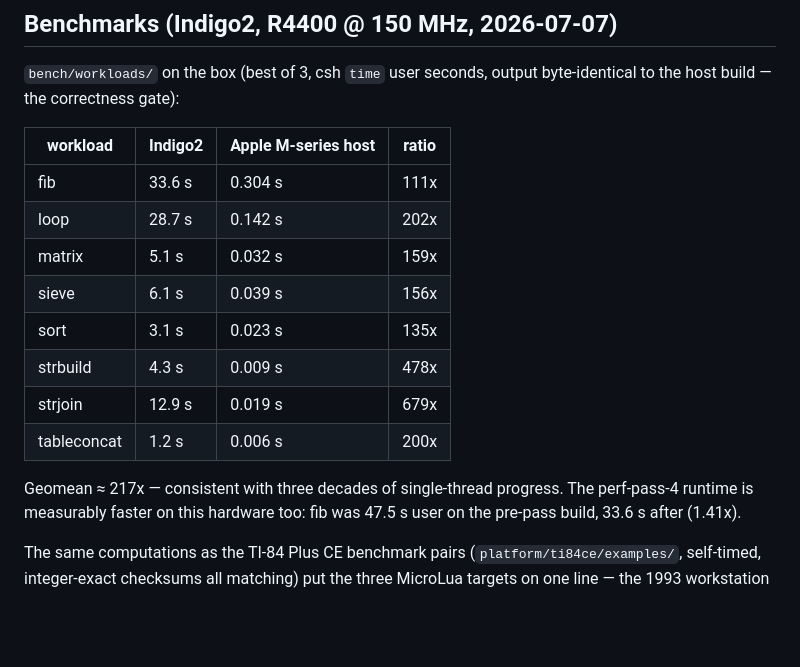
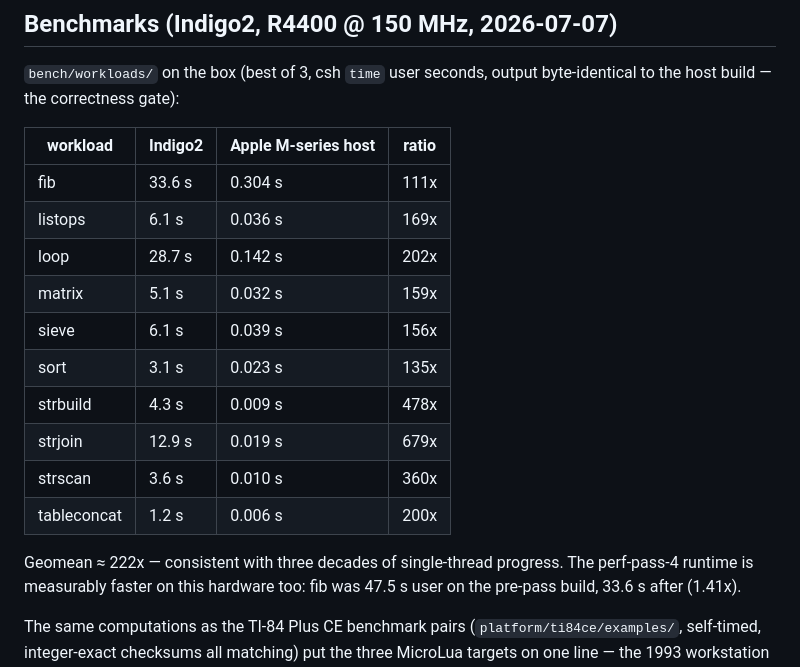
Before and after one commit to lus-lang/microlua, a Markdown page: platform/irix/README.md, the part around the change. GitHub-like rendering; blank space fills up the shorter version.

Commit message:
Complete the Indigo2 formal benchmark table (listops, strscan)
All ten bench/workloads now measured on the R4400; geomean vs the
M-series host is 222x. Both added rows passed the byte-identical output
gate.

Co-Authored-By: Claude Fable 5 <noreply@anthropic.com>

```diff
--- a/platform/irix/README.md
+++ b/platform/irix/README.md
@@ -69,15 +69,17 @@ byte-identical to the host build — the correctness gate):
 | workload | Indigo2 | Apple M-series host | ratio |
 |---|---|---|---|
 | fib | 33.6 s | 0.304 s | 111x |
+| listops | 6.1 s | 0.036 s | 169x |
 | loop | 28.7 s | 0.142 s | 202x |
 | matrix | 5.1 s | 0.032 s | 159x |
 | sieve | 6.1 s | 0.039 s | 156x |
 | sort | 3.1 s | 0.023 s | 135x |
 | strbuild | 4.3 s | 0.009 s | 478x |
 | strjoin | 12.9 s | 0.019 s | 679x |
+| strscan | 3.6 s | 0.010 s | 360x |
 | tableconcat | 1.2 s | 0.006 s | 200x |
 
-Geomean ≈ 217x — consistent with three decades of single-thread progress.
+Geomean ≈ 222x — consistent with three decades of single-thread progress.
 The perf-pass-4 runtime is measurably faster on this hardware too: fib was
 47.5 s user on the pre-pass build, 33.6 s after (1.41x).
 
```
